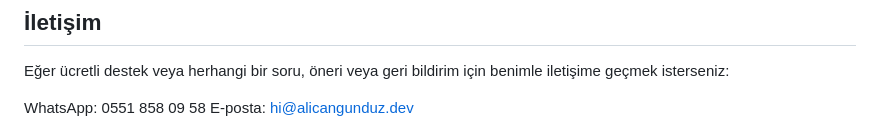
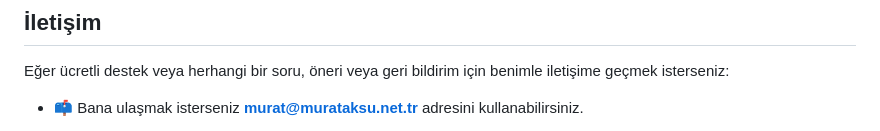
Before and after one commit to aksumurat/dernek-yonetim, a Markdown page: README.md, the part around the change printed below. GitHub-like rendering.

```diff
--- a/README.md
+++ b/README.md
@@ -54,8 +54,6 @@ Bu yazılımı dilediğiniz gibi kullanabilir, geliştirebilir ve dağıtabilirs
 ## İletişim
 Eğer ücretli destek veya herhangi bir soru, öneri veya geri bildirim için benimle iletişime geçmek isterseniz:
 
-WhatsApp: 0551 858 09 58
-E-posta: hi@alicangunduz.dev
-
+- 📫 Bana ulaşmak isterseniz **murat@murataksu.net.tr** adresini kullanabilirsiniz. <br><br>
 
 Umarım işinize yarar 🥰⚡
```
Also changed, not shown: other parts of README.md (+1 -0 lines).
